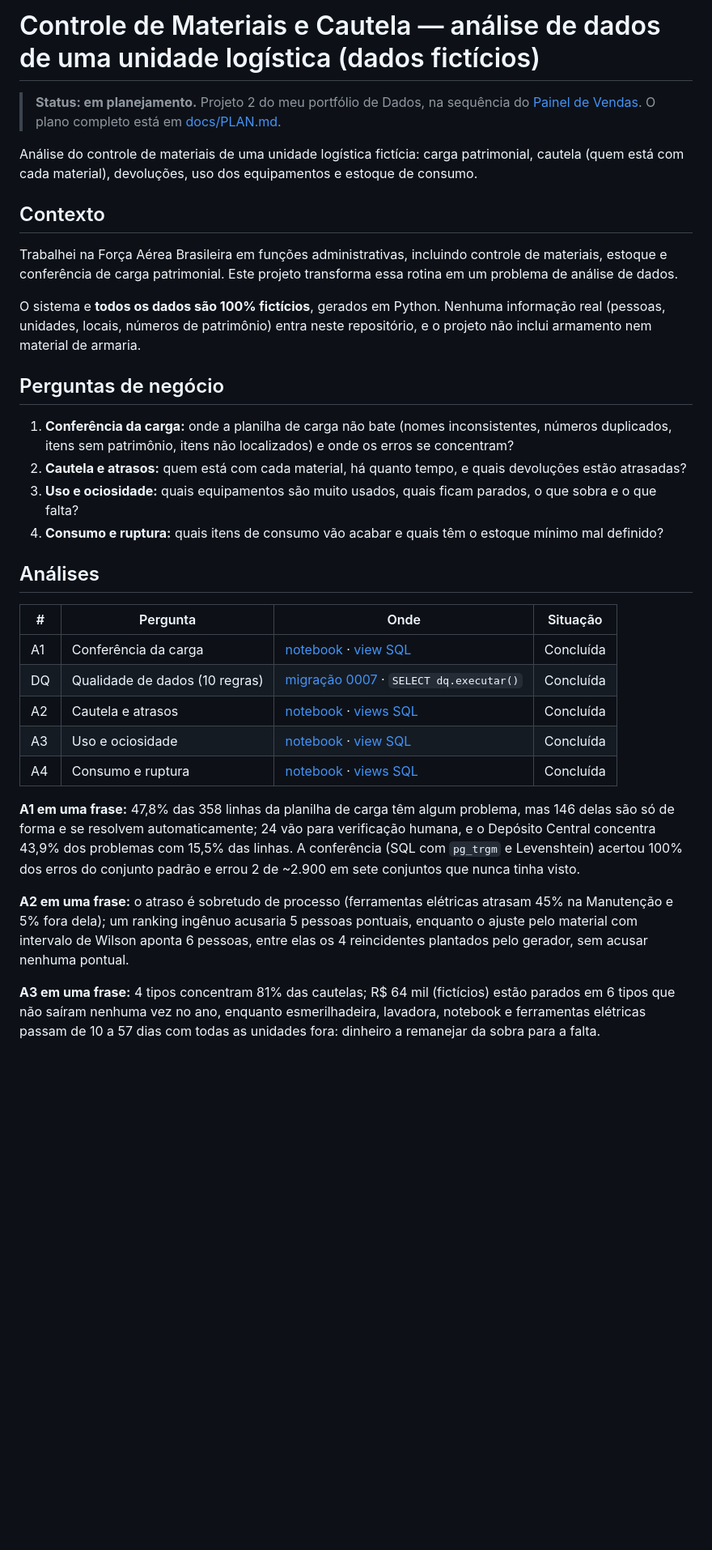
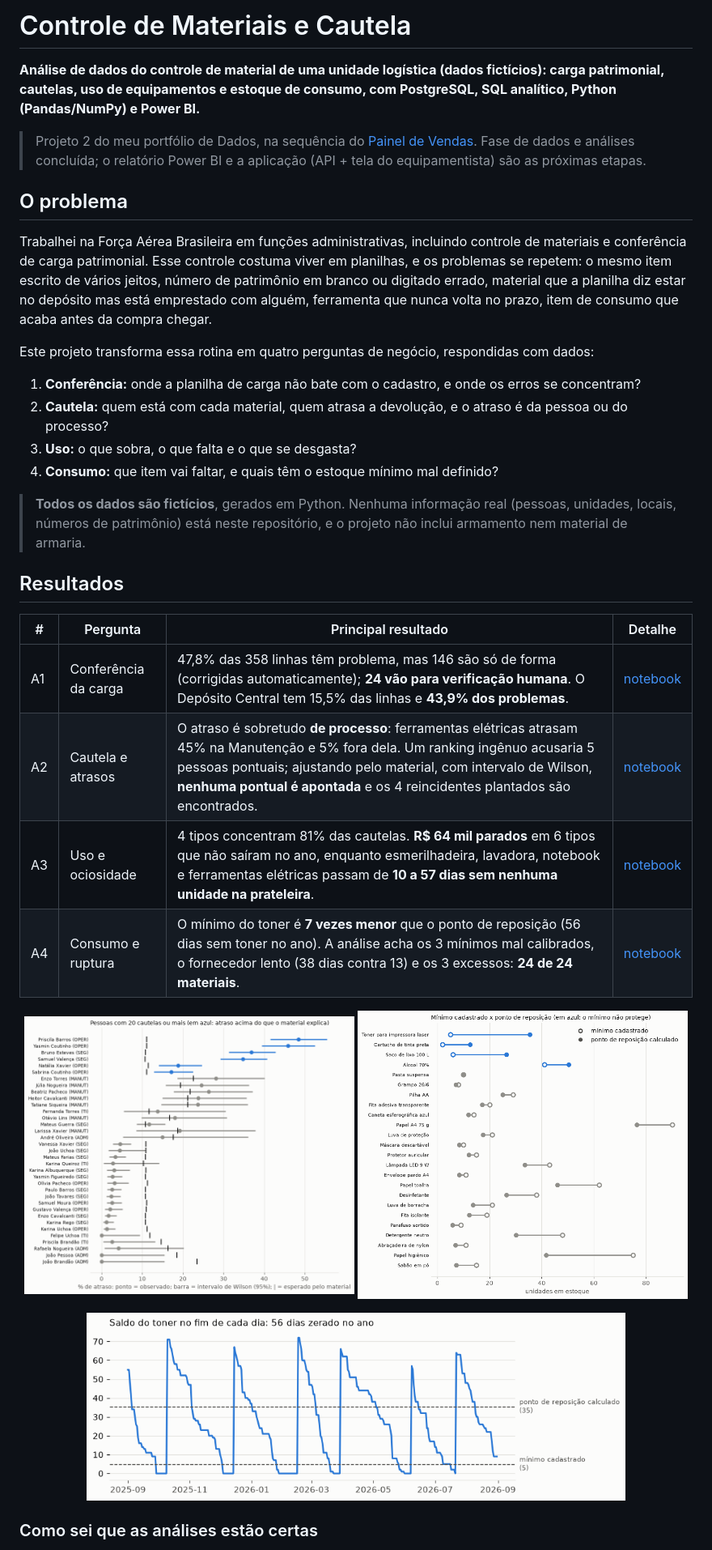
Before and after one commit to DiegoSantiago1/controle-materiais-cautela, a Markdown page: README.md, the part around one of its changes. Shown at 81% size. Rendered like a GitHub page; pictures changed too: docs/img/a2_atraso_pessoa_x_processo.png (added), docs/img/a4_minimo_x_ponto_de_reposicao.png (added), docs/img/a4_saldo_do_toner.png (added); blank space fills up the shorter version.

```diff
--- a/README.md
+++ b/README.md
@@ -1,35 +1,39 @@
-# Controle de Materiais e Cautela — análise de dados de uma unidade logística (dados fictícios)
+# Controle de Materiais e Cautela
 
-> **Status: em planejamento.** Projeto 2 do meu portfólio de Dados, na sequência do [Painel de Vendas](https://github.com/DiegoSantiago1/analise-vendas-concessionaria). O plano completo está em [docs/PLAN.md](docs/PLAN.md).
+**Análise de dados do controle de material de uma unidade logística (dados fictícios): carga patrimonial, cautelas, uso de equipamentos e estoque de consumo, com PostgreSQL, SQL analítico, Python (Pandas/NumPy) e Power BI.**
 
-Análise do controle de materiais de uma unidade logística fictícia: carga patrimonial, cautela (quem está com cada material), devoluções, uso dos equipamentos e estoque de consumo.
+> Projeto 2 do meu portfólio de Dados, na sequência do [Painel de Vendas](https://github.com/DiegoSantiago1/analise-vendas-concessionaria). Fase de dados e análises concluída; o relatório Power BI e a aplicação (API + tela do equipamentista) são as próximas etapas.
 
-## Contexto
+## O problema
 
-Trabalhei na Força Aérea Brasileira em funções administrativas, incluindo controle de materiais, estoque e conferência de carga patrimonial. Este projeto transforma essa rotina em um problema de análise de dados.
+Trabalhei na Força Aérea Brasileira em funções administrativas, incluindo controle de materiais e conferência de carga patrimonial. Esse controle costuma viver em planilhas, e os problemas se repetem: o mesmo item escrito de vários jeitos, número de patrimônio em branco ou digitado errado, material que a planilha diz estar no depósito mas está emprestado com alguém, ferramenta que nunca volta no prazo, item de consumo que acaba antes da compra chegar.
 
-O sistema e **todos os dados são 100% fictícios**, gerados em Python. Nenhuma informação real (pessoas, unidades, locais, números de patrimônio) entra neste repositório, e o projeto não inclui armamento nem material de armaria.
+Este projeto transforma essa rotina em quatro perguntas de negócio, respondidas com dados:
 
-## Perguntas de negócio
+1. **Conferência:** onde a planilha de carga não bate com o cadastro, e onde os erros se concentram?
+2. **Cautela:** quem está com cada material, quem atrasa a devolução, e o atraso é da pessoa ou do processo?
+3. **Uso:** o que sobra, o que falta e o que se desgasta?
+4. **Consumo:** que item vai faltar, e quais têm o estoque mínimo mal definido?
 
-1. **Conferência da carga:** onde a planilha de carga não bate (nomes inconsistentes, números duplicados, itens sem patrimônio, itens não localizados) e onde os erros se concentram?
-2. **Cautela e atrasos:** quem está com cada material, há quanto tempo, e quais devoluções estão atrasadas?
-3. **Uso e ociosidade:** quais equipamentos são muito usados, quais ficam parados, o que sobra e o que falta?
-4. **Consumo e ruptura:** quais itens de consumo vão acabar e quais têm o estoque mínimo mal definido?
+> **Todos os dados são fictícios**, gerados em Python. Nenhuma informação real (pessoas, unidades, locais, números de patrimônio) está neste repositório, e o projeto não inclui armamento nem material de armaria.
 
-## Análises
+## Resultados
 
-| # | Pergunta | Onde | Situação |
+| # | Pergunta | Principal resultado | Detalhe |
 |---|---|---|---|
-| A1 | Conferência da carga | [notebook](notebooks/01_conferencia.ipynb) · [view SQL](db/migracoes/versions/0006_analise_conferencia.py) | Concluída |
-| DQ | Qualidade de dados (10 regras) | [migração 0007](db/migracoes/versions/0007_qualidade_de_dados.py) · `SELECT dq.executar()` | Concluída |
-| A2 | Cautela e atrasos | [notebook](notebooks/02_cautela.ipynb) · [views SQL](db/migracoes/versions/0008_analise_cautela.py) | Concluída |
-| A3 | Uso e ociosidade | [notebook](notebooks/03_uso.ipynb) · [view SQL](db/migracoes/versions/0009_analise_uso.py) | Concluída |
-| A4 | Consumo e ruptura | [notebook](notebooks/04_consumo.ipynb) · [views SQL](db/migracoes/versions/0010_analise_consumo.py) | Concluída |
+| A1 | Conferência da carga | 47,8% das 358 linhas têm problema, mas 146 são só de forma (corrigidas automaticamente); **24 vão para verificação humana**. O Depósito Central tem 15,5% das linhas e **43,9% dos problemas**. | [notebook](notebooks/01_conferencia.ipynb) |
+| A2 | Cautela e atrasos | O atraso é sobretudo **de processo**: ferramentas elétricas atrasam 45% na Manutenção e 5% fora dela. Um ranking ingênuo acusaria 5 pessoas pontuais; ajustando pelo material, com intervalo de Wilson, **nenhuma pontual é apontada** e os 4 reincidentes plantados são encontrados. | [notebook](notebooks/02_cautela.ipynb) |
+| A3 | Uso e ociosidade | 4 tipos concentram 81% das cautelas. **R$ 64 mil parados** em 6 tipos que não saíram no ano, enquanto esmerilhadeira, lavadora, notebook e ferramentas elétricas passam de **10 a 57 dias sem nenhuma unidade na prateleira**. | [notebook](notebooks/03_uso.ipynb) |
+| A4 | Consumo e ruptura | O mínimo do toner é **7 vezes menor** que o ponto de reposição (56 dias sem toner no ano). A análise acha os 3 mínimos mal calibrados, o fornecedor lento (38 dias contra 13) e os 3 excessos: **24 de 24 materiais**. | [notebook](notebooks/04_consumo.ipynb) |
 
-**A1 em uma frase:** 47,8% das 358 linhas da planilha de carga têm algum problema, mas 146 delas são só de forma e se resolvem automaticamente; 24 vão para verificação humana, e o Depósito Central concentra 43,9% dos problemas com 15,5% das linhas. A conferência (SQL com `pg_trgm` e Levenshtein) acertou 100% dos erros do conjunto padrão e errou 2 de ~2.900 em sete conjuntos que nunca tinha visto.
+<p align="center">
+  <img src="docs/img/a2_atraso_pessoa_x_processo.png" width="49%" alt="Atraso por pessoa: taxa observada, intervalo de Wilson e taxa esperada pelo material">
+  <img src="docs/img/a4_minimo_x_ponto_de_reposicao.png" width="49%" alt="Mínimo cadastrado contra o ponto de reposição calculado, por material">
+</p>
 
-**A2 em uma frase:** o atraso é sobretudo de processo (ferramentas elétricas atrasam 45% na Manutenção e 5% fora dela); um ranking ingênuo acusaria 5 pessoas pontuais, enquanto o ajuste pelo material com intervalo de Wilson aponta 6 pessoas, entre elas os 4 reincidentes plantados pelo gerador, sem acusar nenhuma pontual.
+<p align="center">
+  <img src="docs/img/a4_saldo_do_toner.png" width="80%" alt="Saldo diário do toner: seis rupturas no ano">
+</p>
 
-**A3 em uma frase:** 4 tipos concentram 81% das cautelas; R$ 64 mil (fictícios) estão parados em 6 tipos que não saíram nenhuma vez no ano, enquanto esmerilhadeira, lavadora, notebook e ferramentas elétricas passam de 10 a 57 dias com todas as unidades fora: dinheiro a remanejar da sobra para a falta.
+### Como sei que as análises estão certas
 
```
Also changed, not shown: other parts of README.md (+79 -17 lines), docs/DECISOES.md (+1 -1 lines), docs/PLAN.md (+2 -2 lines), docs/img/a1_concentracao_por_local.png (added), docs/img/a3_horas_esgotado.png (added), 1 other file.
